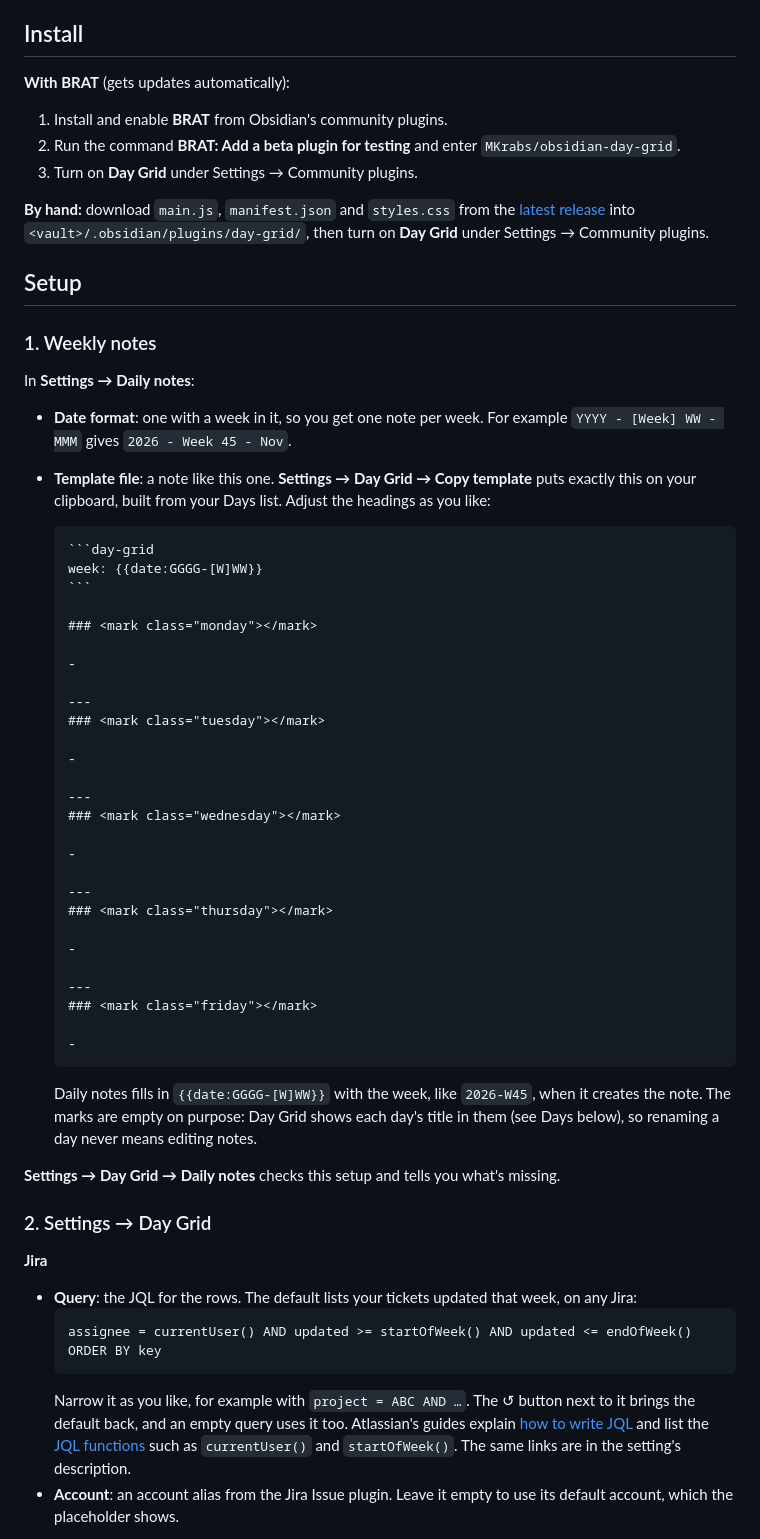
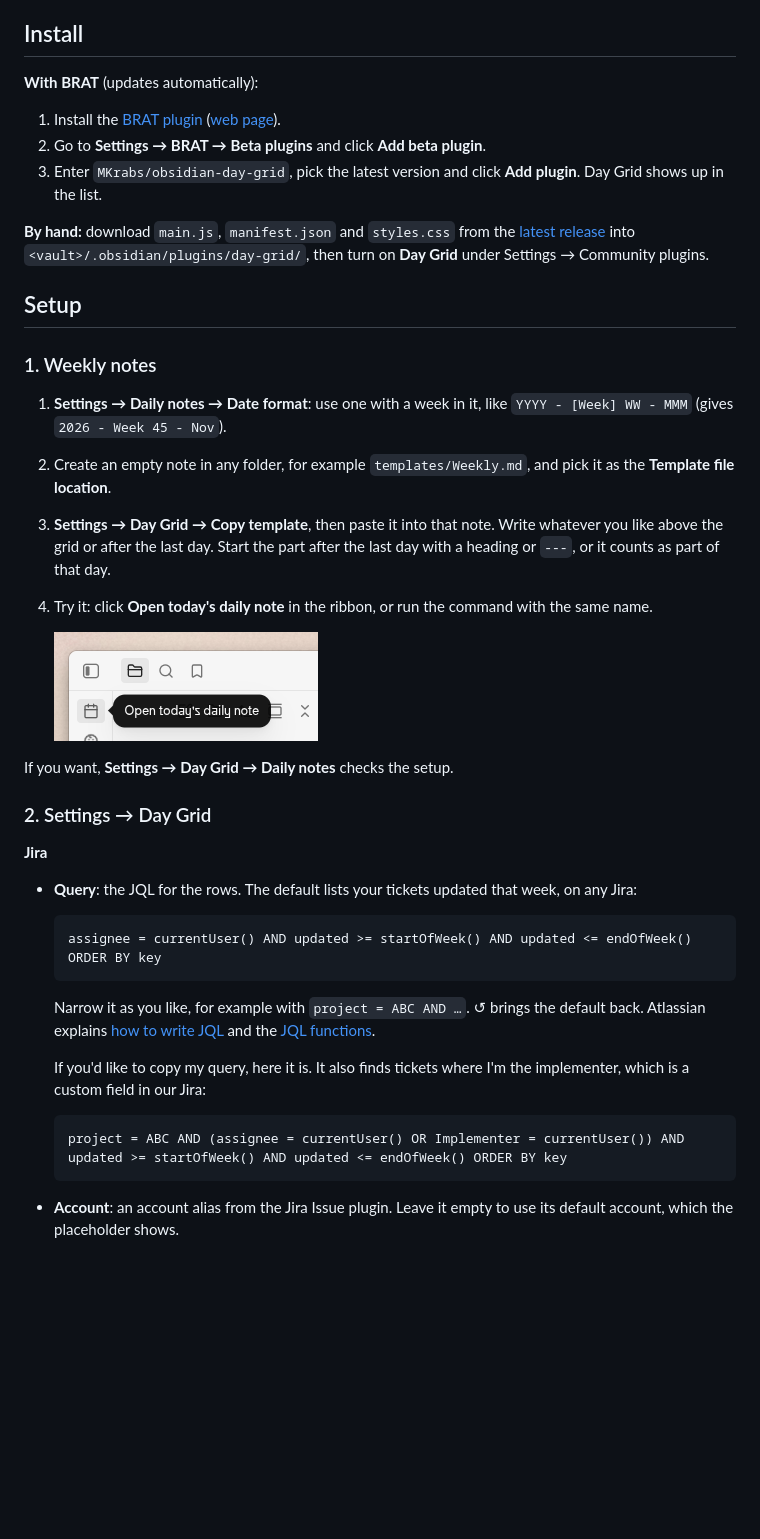
Before and after one commit to MKrabs/obsidian-day-grid, a Markdown page: README.md, the part around the change. GitHub-like rendering; pictures changed too: daily-note-button.png (added); blank space fills up the shorter version.

Commit message:
README: shorter BRAT and weekly-notes setup, sample query
- BRAT steps via its settings page, with an obsidian:// install link.
- Weekly notes setup as four steps around Copy template, with a
  screenshot of the ribbon button.
- A copyable example query that also matches a custom Implementer field.

Co-Authored-By: Claude Opus 5.5 <noreply@anthropic.com>

`````diff
--- a/README.md
+++ b/README.md
@@ -16,11 +16,11 @@ A table at the top of your weekly note that lists your Jira tickets with one dot
 
 ## Install
 
-**With BRAT** (gets updates automatically):
+**With BRAT** (updates automatically):
 
-1. Install and enable **BRAT** from Obsidian's community plugins.
-2. Run the command **BRAT: Add a beta plugin for testing** and enter `MKrabs/obsidian-day-grid`.
-3. Turn on **Day Grid** under Settings → Community plugins.
+1. Install the [BRAT plugin](obsidian://show-plugin?id=obsidian42-brat) ([web page](https://community.obsidian.md/plugins/obsidian42-brat)).
+2. Go to **Settings → BRAT → Beta plugins** and click **Add beta plugin**.
+3. Enter `MKrabs/obsidian-day-grid`, pick the latest version and click **Add plugin**. Day Grid shows up in the list.
 
 **By hand:** download `main.js`, `manifest.json` and `styles.css` from the [latest release](https://github.com/MKrabs/obsidian-day-grid/releases/latest) into `<vault>/.obsidian/plugins/day-grid/`, then turn on **Day Grid** under Settings → Community plugins.
 
@@ -28,44 +28,14 @@ A table at the top of your weekly note that lists your Jira tickets with one dot
 
 ### 1. Weekly notes
 
-In **Settings → Daily notes**:
+1. **Settings → Daily notes → Date format**: use one with a week in it, like `YYYY - [Week] WW - MMM` (gives `2026 - Week 45 - Nov`).
+2. Create an empty note in any folder, for example `templates/Weekly.md`, and pick it as the **Template file location**.
+3. **Settings → Day Grid → Copy template**, then paste it into that note. Write whatever you like above the grid or after the last day. Start the part after the last day with a heading or `---`, or it counts as part of that day.
+4. Try it: click **Open today's daily note** in the ribbon, or run the command with the same name.
 
-- **Date format**: one with a week in it, so you get one note per week. For example `YYYY - [Week] WW - MMM` gives `2026 - Week 45 - Nov`.
-- **Template file**: a note like this one. **Settings → Day Grid → Copy template** puts exactly this on your clipboard, built from your Days list. Adjust the headings as you like:
+   ![The "Open today's daily note" button in the ribbon](daily-note-button.png)
 
-  ````
-  ```day-grid
-  week: {{date:GGGG-[W]WW}}
-  ```
-
-  ### <mark class="monday"></mark>
-
-  -
-
-  ---
-  ### <mark class="tuesday"></mark>
-
-  -
-
-  ---
-  ### <mark class="wednesday"></mark>
-
-  -
-
-  ---
-  ### <mark class="thursday"></mark>
-
-  -
-
-  ---
-  ### <mark class="friday"></mark>
-
-  -
-  ````
-
-  Daily notes fills in `{{date:GGGG-[W]WW}}` with the week, like `2026-W45`, when it creates the note. The marks are empty on purpose: Day Grid shows each day's title in them (see Days below), so renaming a day never means editing notes.
-
-**Settings → Day Grid → Daily notes** checks this setup and tells you what's missing.
+If you want, **Settings → Day Grid → Daily notes** checks the setup.
 
 ### 2. Settings → Day Grid
 
@@ -75,7 +45,12 @@ In **Settings → Daily notes**:
   ```
   assignee = currentUser() AND updated >= startOfWeek() AND updated <= endOfWeek() ORDER BY key
   ```
-  Narrow it as you like, for example with `project = ABC AND …`. The ↺ button next to it brings the default back, and an empty query uses it too. Atlassian's guides explain [how to write JQL](https://support.atlassian.com/jira-software-cloud/docs/use-advanced-search-with-jira-query-language-jql/) and list the [JQL functions](https://support.atlassian.com/jira-software-cloud/docs/jql-functions/) such as `currentUser()` and `startOfWeek()`. The same links are in the setting's description.
+  Narrow it as you like, for example with `project = ABC AND …`. ↺ brings the default back. Atlassian explains [how to write JQL](https://support.atlassian.com/jira-software-cloud/docs/use-advanced-search-with-jira-query-language-jql/) and the [JQL functions](https://support.atlassian.com/jira-software-cloud/docs/jql-functions/).
+
+  If you'd like to copy my query, here it is. It also finds tickets where I'm the implementer, which is a custom field in our Jira:
+  ```
+  project = ABC AND (assignee = currentUser() OR Implementer = currentUser()) AND updated >= startOfWeek() AND updated <= endOfWeek() ORDER BY key
+  ```
 - **Account**: an account alias from the Jira Issue plugin. Leave it empty to use its default account, which the placeholder shows.
 
 The grid loads as many tickets as the Jira Issue plugin's **Default search results limit** allows. Raise it there if tickets are missing.
`````
